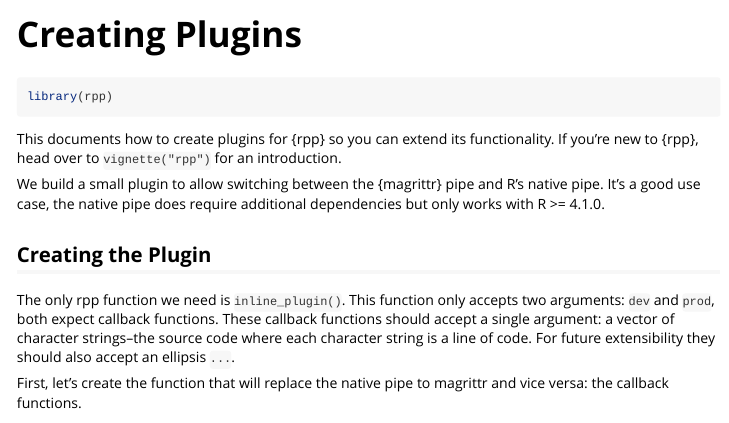
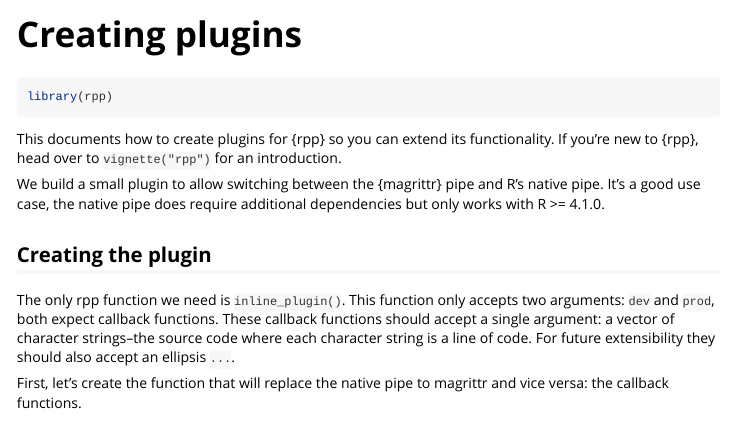
Before and after one commit to pre-processing-r/rpp, an R Markdown document (vignettes/plugins.Rmd): the page in a window 1100 px wide, from its top. Rendered offline with R 4.5, knitr and Pandoc, with nearby package versions.

Commit message:
Capitalization

```diff
--- a/vignettes/plugins.Rmd
+++ b/vignettes/plugins.Rmd
@@ -3,6 +3,6 @@
 output: rmarkdown::html_vignette
 vignette: >
-  %\VignetteIndexEntry{Creating Plugins}
+  %\VignetteIndexEntry{Creating plugins}
   %\VignetteEngine{knitr::rmarkdown}
   %\VignetteEncoding{UTF-8}
 ---
@@ -27,7 +27,7 @@
 It's a good use case, the native pipe does require additional
 dependencies but only works with R >= 4.1.0.
 
-## Creating the Plugin
+## Creating the plugin
 
 The only rpp function we need is `inline_plugin()`.
 This function only accepts two arguments: `dev` and `prod`,
```
Also changed, not shown: vignettes/plugins.Rmd (2 more changed lines).
